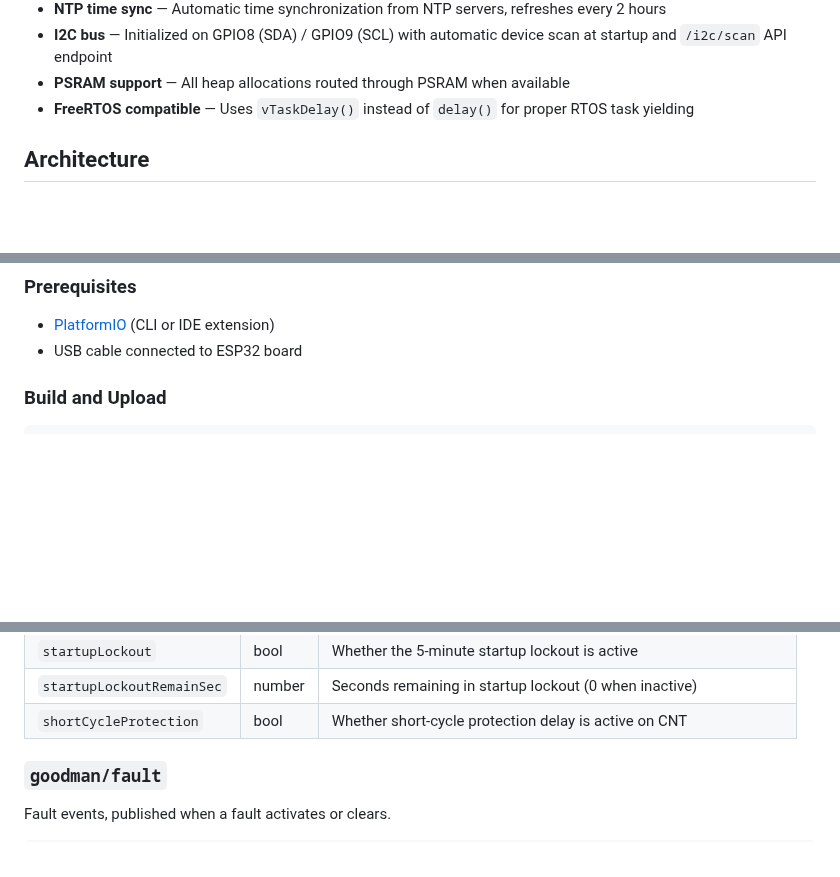
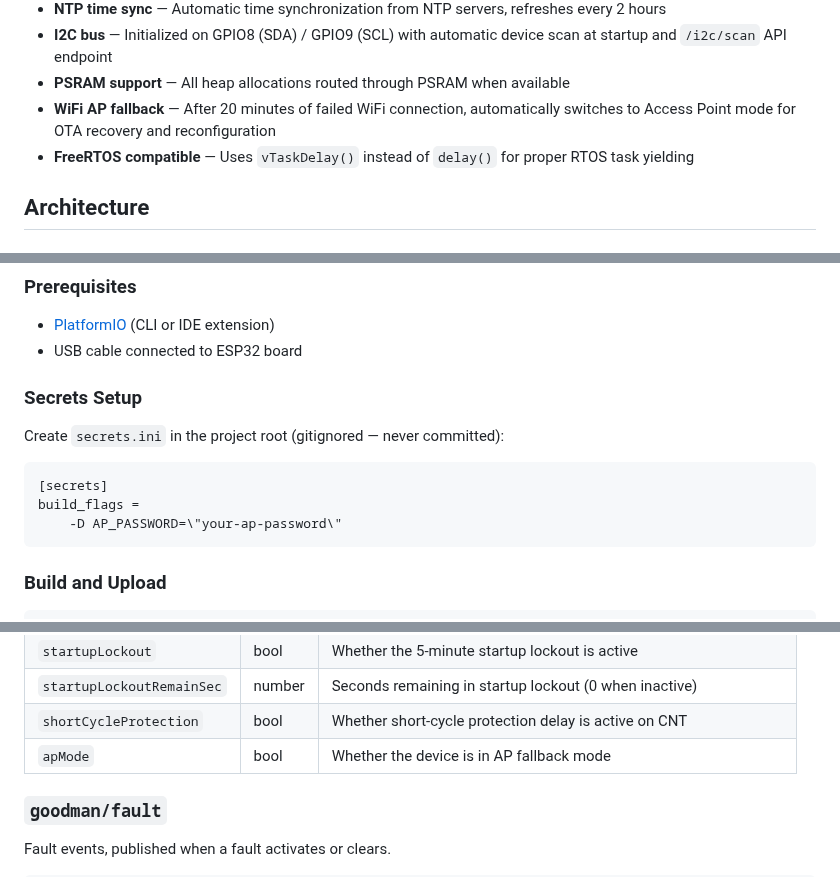
Before and after one commit to alpauna/GoodmanHPCtrl, a Markdown page: README.md, 3 parts joined by grey strips. GitHub-like rendering; blank space fills up the shorter version.

````diff
--- a/README.md
+++ b/README.md
@@ -30,6 +30,7 @@ ESP32-based controller for Goodman heatpumps with support for cooling, heating,
 - **NTP time sync** — Automatic time synchronization from NTP servers, refreshes every 2 hours
 - **I2C bus** — Initialized on GPIO8 (SDA) / GPIO9 (SCL) with automatic device scan at startup and `/i2c/scan` API endpoint
 - **PSRAM support** — All heap allocations routed through PSRAM when available
+- **WiFi AP fallback** — After 20 minutes of failed WiFi connection, automatically switches to Access Point mode for OTA recovery and reconfiguration
 - **FreeRTOS compatible** — Uses `vTaskDelay()` instead of `delay()` for proper RTOS task yielding
 
 ## Architecture
@@ -175,6 +176,16 @@ The `GoodmanHP` class is the central controller that manages all I/O pins and th
 
 - [PlatformIO](https://platformio.org/) (CLI or IDE extension)
 - USB cable connected to ESP32 board
+
+### Secrets Setup
+
+Create `secrets.ini` in the project root (gitignored — never committed):
+
+```ini
+[secrets]
+build_flags =
+	-D AP_PASSWORD=\"your-ap-password\"
+```
 
 ### Build and Upload
 
@@ -511,6 +564,7 @@ Full controller state, published on every state transition, fault event, and com
 | `startupLockout` | bool | Whether the 5-minute startup lockout is active |
 | `startupLockoutRemainSec` | number | Seconds remaining in startup lockout (0 when inactive) |
 | `shortCycleProtection` | bool | Whether short-cycle protection delay is active on CNT |
+| `apMode` | bool | Whether the device is in AP fallback mode |
 
 ### `goodman/fault`
 
````
Also changed, not shown: other parts of README.md (+43 -1 lines).
